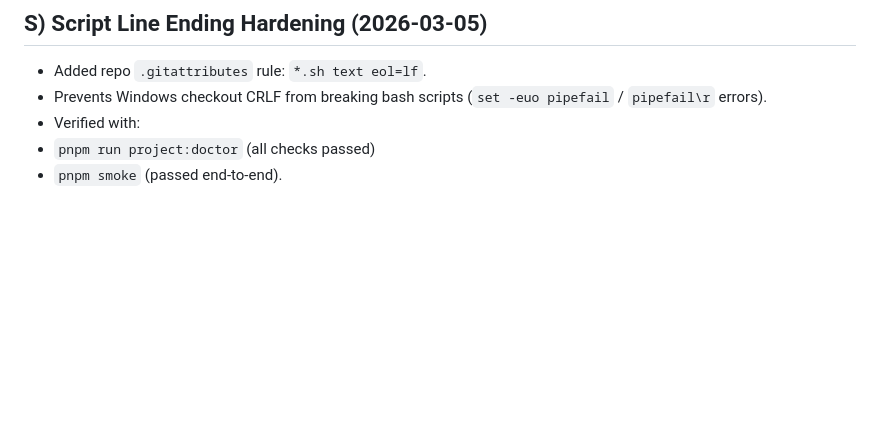
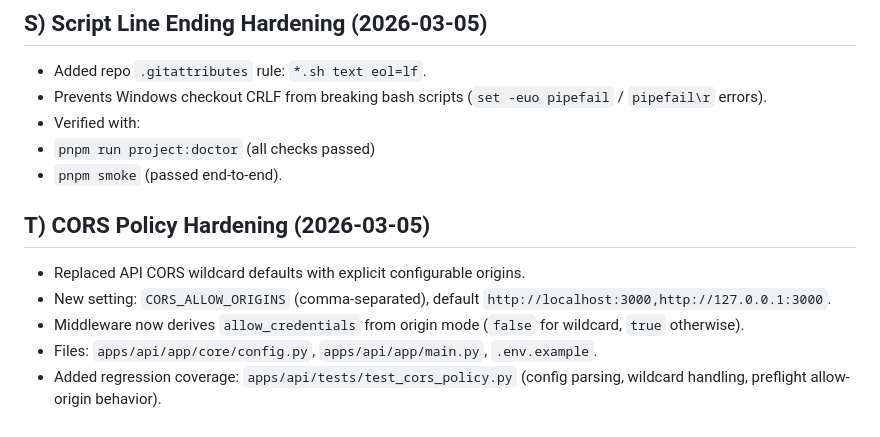
Before and after one commit to Jadkins333/autonomous-realtor-copilot, a Markdown page: docs/HANDOFF.md, the part around the change. GitHub-like rendering; blank space fills up the shorter version.

Commit message:
docs: document CORS policy hardening and tests

```diff
--- a/docs/HANDOFF.md
+++ b/docs/HANDOFF.md
@@ -552,3 +552,10 @@ New regression coverage:
 - Verified with:
  - `pnpm run project:doctor` (all checks passed)
  - `pnpm smoke` (passed end-to-end).
+
+## T) CORS Policy Hardening (2026-03-05)
+- Replaced API CORS wildcard defaults with explicit configurable origins.
+- New setting: `CORS_ALLOW_ORIGINS` (comma-separated), default `http://localhost:3000,http://127.0.0.1:3000`.
+- Middleware now derives `allow_credentials` from origin mode (`false` for wildcard, `true` otherwise).
+- Files: `apps/api/app/core/config.py`, `apps/api/app/main.py`, `.env.example`.
+- Added regression coverage: `apps/api/tests/test_cors_policy.py` (config parsing, wildcard handling, preflight allow-origin behavior).
```
